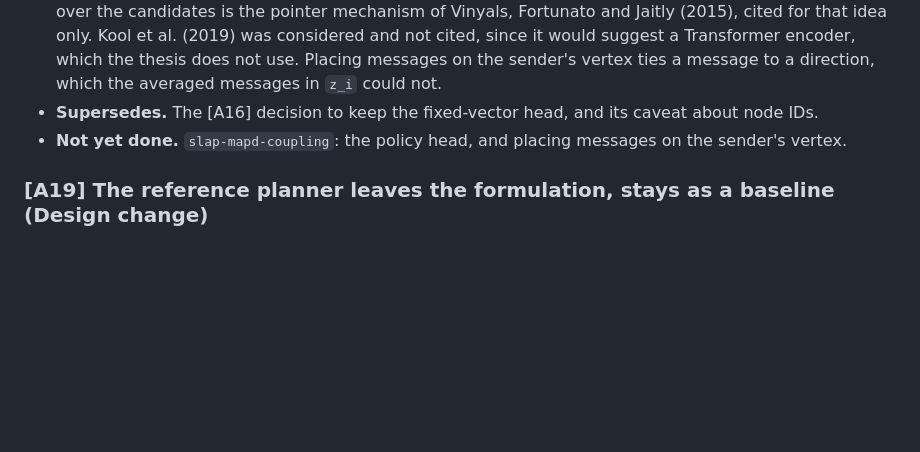
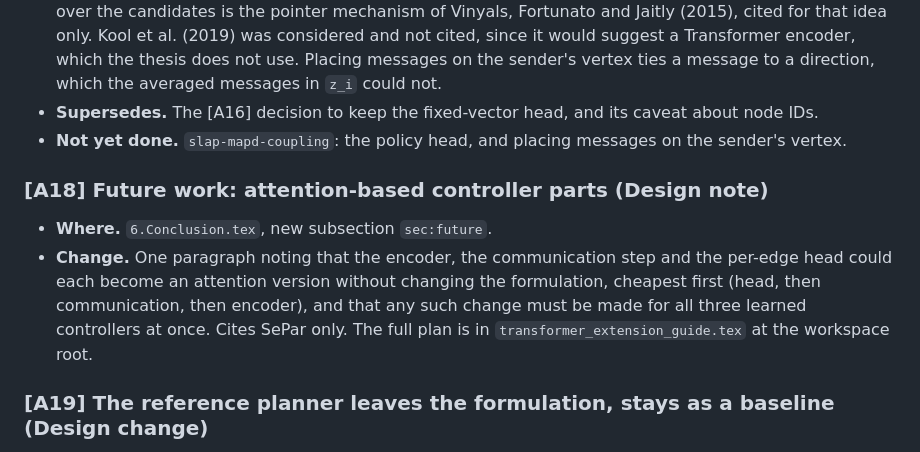
Before and after one commit to BjarkeKarlsen/thesis-progress, a Markdown page: temp/GAPS.md, the part around the change. Drawn GitHub-style; blank space fills up the shorter version.

Commit message:
GAPS.md: log [A18], future work on attention parts
Co-Authored-By: Claude Opus 5.5 <noreply@anthropic.com>

```diff
--- a/temp/GAPS.md
+++ b/temp/GAPS.md
@@ -271,6 +271,16 @@ Severity key, same as `GAPS.tex`, plus one new kind.
 - **Not yet done.** `slap-mapd-coupling`: the policy head, and placing
   messages on the sender's vertex.
 
+### [A18] Future work: attention-based controller parts (Design note)
+
+- **Where.** `6.Conclusion.tex`, new subsection `sec:future`.
+- **Change.** One paragraph noting that the encoder, the communication
+  step and the per-edge head could each become an attention version
+  without changing the formulation, cheapest first (head, then
+  communication, then encoder), and that any such change must be made for
+  all three learned controllers at once. Cites SePar only. The full plan
+  is in `transformer_extension_guide.tex` at the workspace root.
+
 ### [A19] The reference planner leaves the formulation, stays as a baseline (Design change)
 
 - **Where.** `2.Introduction.tex`: the opening paragraph, Aim and scope
```
